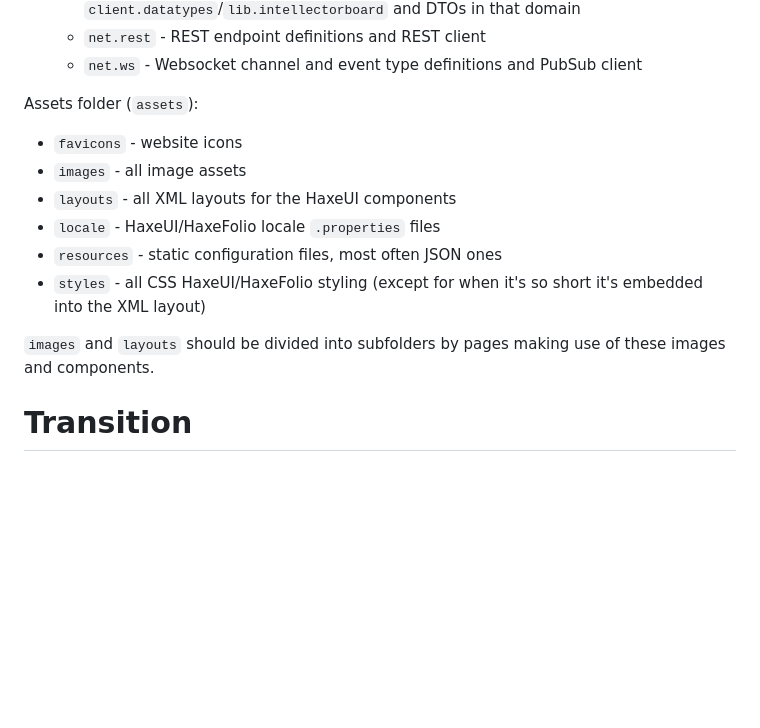
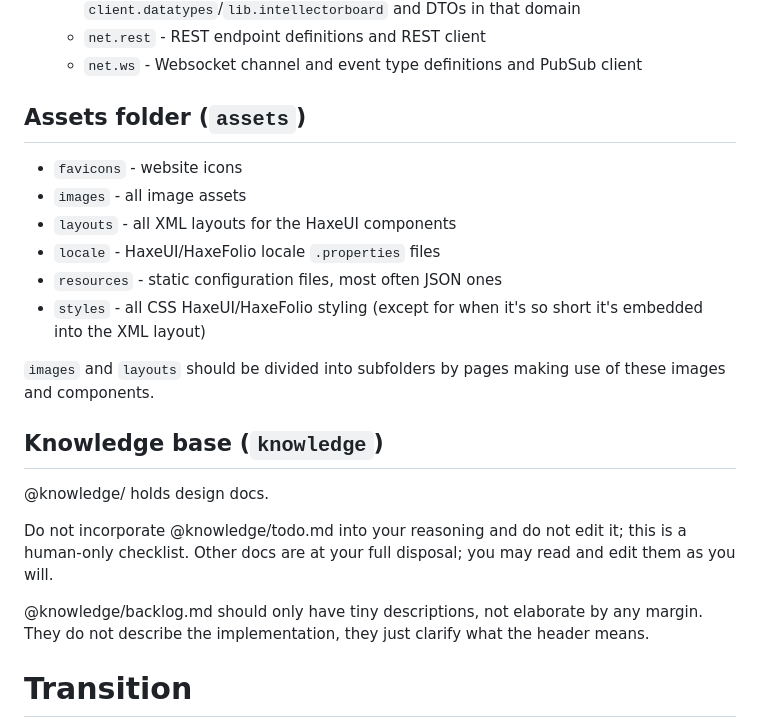
Before and after one commit to Gulvan0/Intellector-Frontend-v3.0, a Markdown page: CLAUDE.md, the part around one of its changes. GitHub-like rendering; blank space fills up the shorter version.

Commit message:
Describe the knowledge base in CLAUDE.md
Co-Authored-By: Claude Opus 5.5 <noreply@anthropic.com>

```diff
--- a/CLAUDE.md
+++ b/CLAUDE.md
@@ -39,7 +39,7 @@ Source code folder (`src`):
     - `net.rest` - REST endpoint definitions and REST client
     - `net.ws` - Websocket channel and event type definitions and PubSub client
 
-Assets folder (`assets`):
+## Assets folder (`assets`)
 
 - `favicons` - website icons
 - `images` - all image assets
@@ -49,6 +49,14 @@ Assets folder (`assets`):
 - `styles` - all CSS HaxeUI/HaxeFolio styling (except for when it's so short it's embedded into the XML layout)
 
 `images` and `layouts` should be divided into subfolders by pages making use of these images and components.
+
+## Knowledge base (`knowledge`)
+
+@knowledge/ holds design docs.
+
+Do not incorporate @knowledge/todo.md into your reasoning and do not edit it; this is a human-only checklist. Other docs are at your full disposal; you may read and edit them as you will.
+
+@knowledge/backlog.md should only have tiny descriptions, not elaborate by any margin. They do not describe the implementation, they just clarify what the header means.
 
 # Transition
 
```
Also changed, not shown: other parts of CLAUDE.md (+1 -1 lines).
